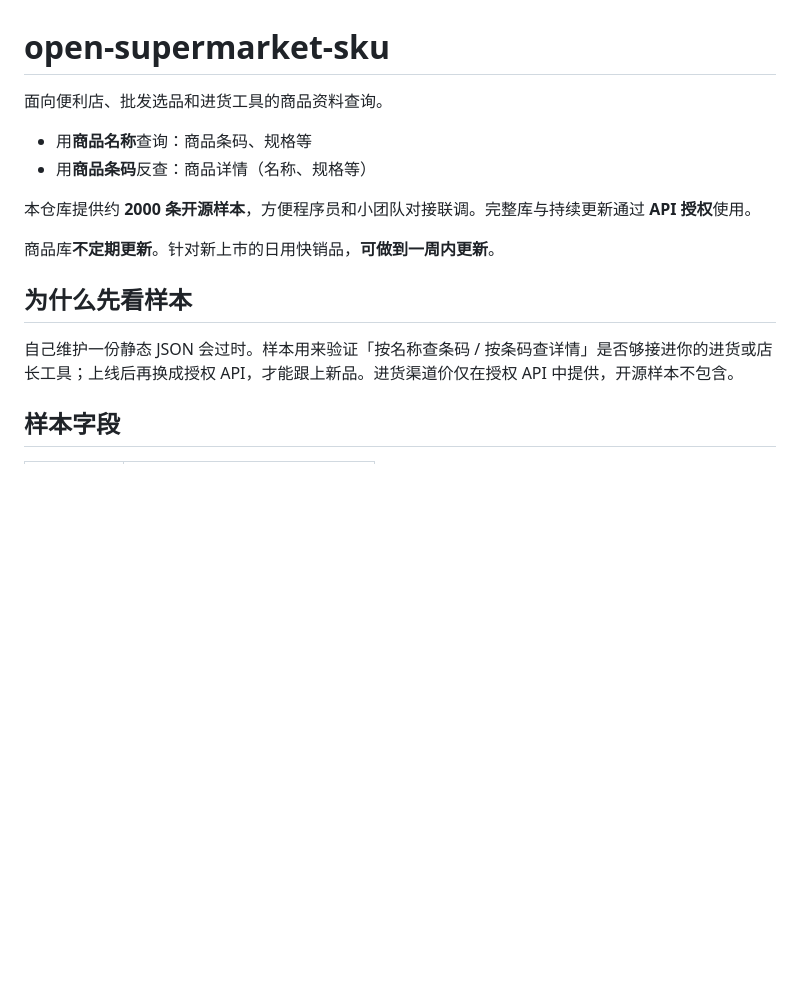
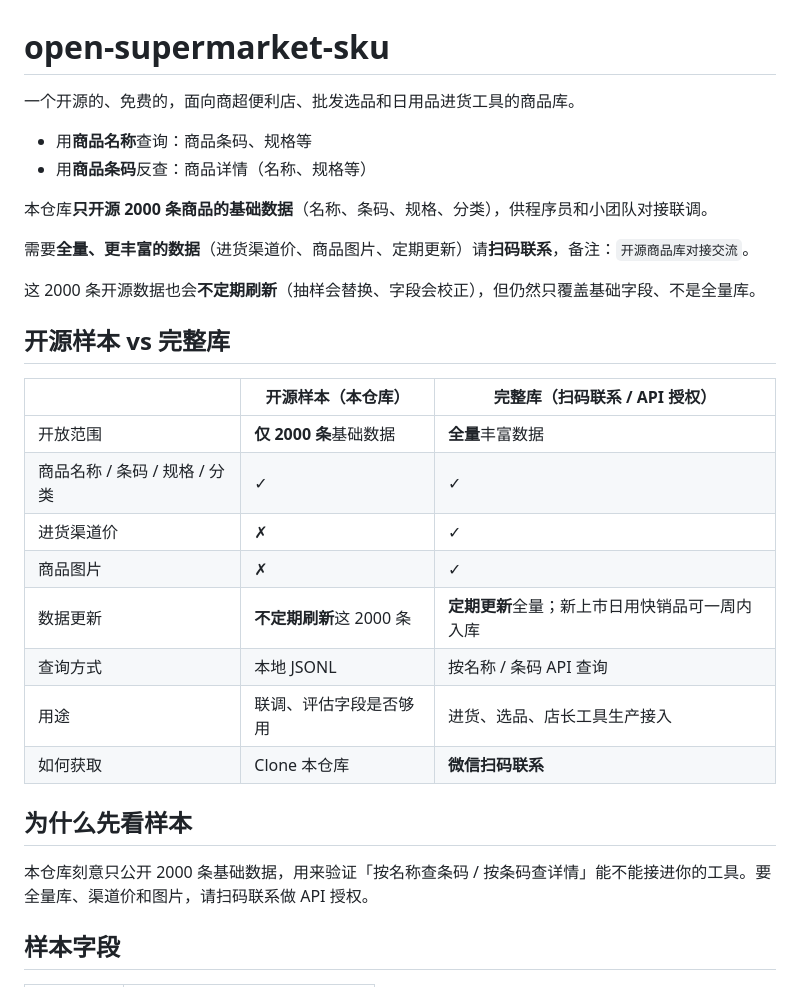
Before and after one commit to PraiseSong/open-supermarket-sku, a Markdown page: README.md, the part around one of its changes. GitHub-like rendering; blank space fills up the shorter version.

```diff
--- a/README.md
+++ b/README.md
@@ -1,17 +1,32 @@
 # open-supermarket-sku
 
-面向便利店、批发选品和进货工具的商品资料查询。
+一个开源的、免费的，面向商超便利店、批发选品和日用品进货工具的商品库。
 
 - 用**商品名称**查询：商品条码、规格等
 - 用**商品条码**反查：商品详情（名称、规格等）
 
-本仓库提供约 **2000 条开源样本**，方便程序员和小团队对接联调。完整库与持续更新通过 **API 授权**使用。
+本仓库**只开源 2000 条商品的基础数据**（名称、条码、规格、分类），供程序员和小团队对接联调。
 
-商品库**不定期更新**。针对新上市的日用快销品，**可做到一周内更新**。
+需要**全量、更丰富的数据**（进货渠道价、商品图片、定期更新）请**扫码联系**，备注：`开源商品库对接交流`。
+
+这 2000 条开源数据也会**不定期刷新**（抽样会替换、字段会校正），但仍然只覆盖基础字段、不是全量库。
+
+## 开源样本 vs 完整库
+
+| | 开源样本（本仓库） | 完整库（扫码联系 / API 授权） |
+|---|---|---|
+| 开放范围 | **仅 2000 条**基础数据 | **全量**丰富数据 |
+| 商品名称 / 条码 / 规格 / 分类 | ✓ | ✓ |
+| 进货渠道价 | ✗ | ✓ |
+| 商品图片 | ✗ | ✓ |
+| 数据更新 | **不定期刷新**这 2000 条 | **定期更新**全量；新上市日用快销品可一周内入库 |
+| 查询方式 | 本地 JSONL | 按名称 / 条码 API 查询 |
+| 用途 | 联调、评估字段是否够用 | 进货、选品、店长工具生产接入 |
+| 如何获取 | Clone 本仓库 | **微信扫码联系** |
 
 ## 为什么先看样本
 
-自己维护一份静态 JSON 会过时。样本用来验证「按名称查条码 / 按条码查详情」是否够接进你的进货或店长工具；上线后再换成授权 API，才能跟上新品。进货渠道价仅在授权 API 中提供，开源样本不包含。
+本仓库刻意只公开 2000 条基础数据，用来验证「按名称查条码 / 按条码查详情」能不能接进你的工具。要全量库、渠道价和图片，请扫码联系做 API 授权。
 
 ## 样本字段
 
```
Also changed, not shown: other parts of README.md (+16 -9 lines), Weixin Image_20261106155904_208_66.png (added), docs/wechat.png (added).
